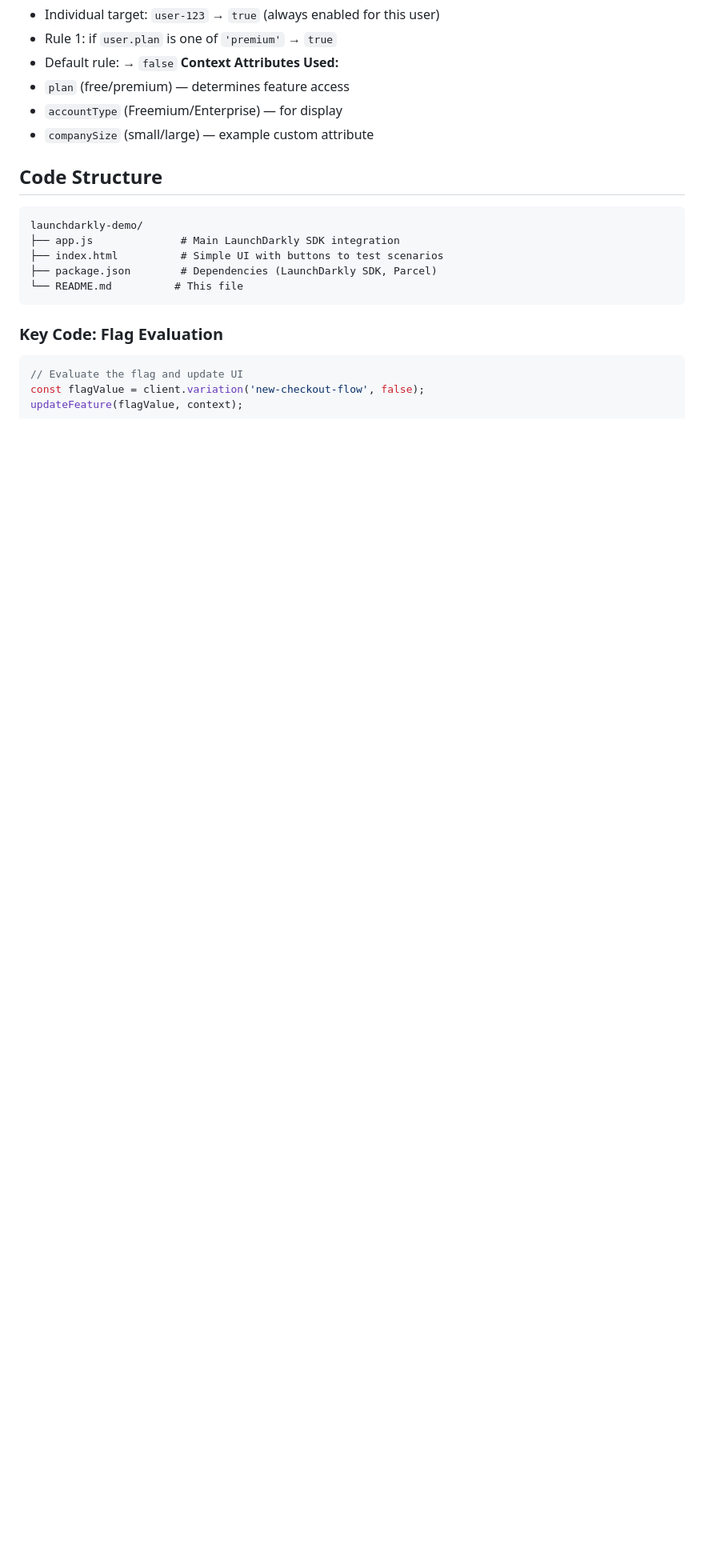
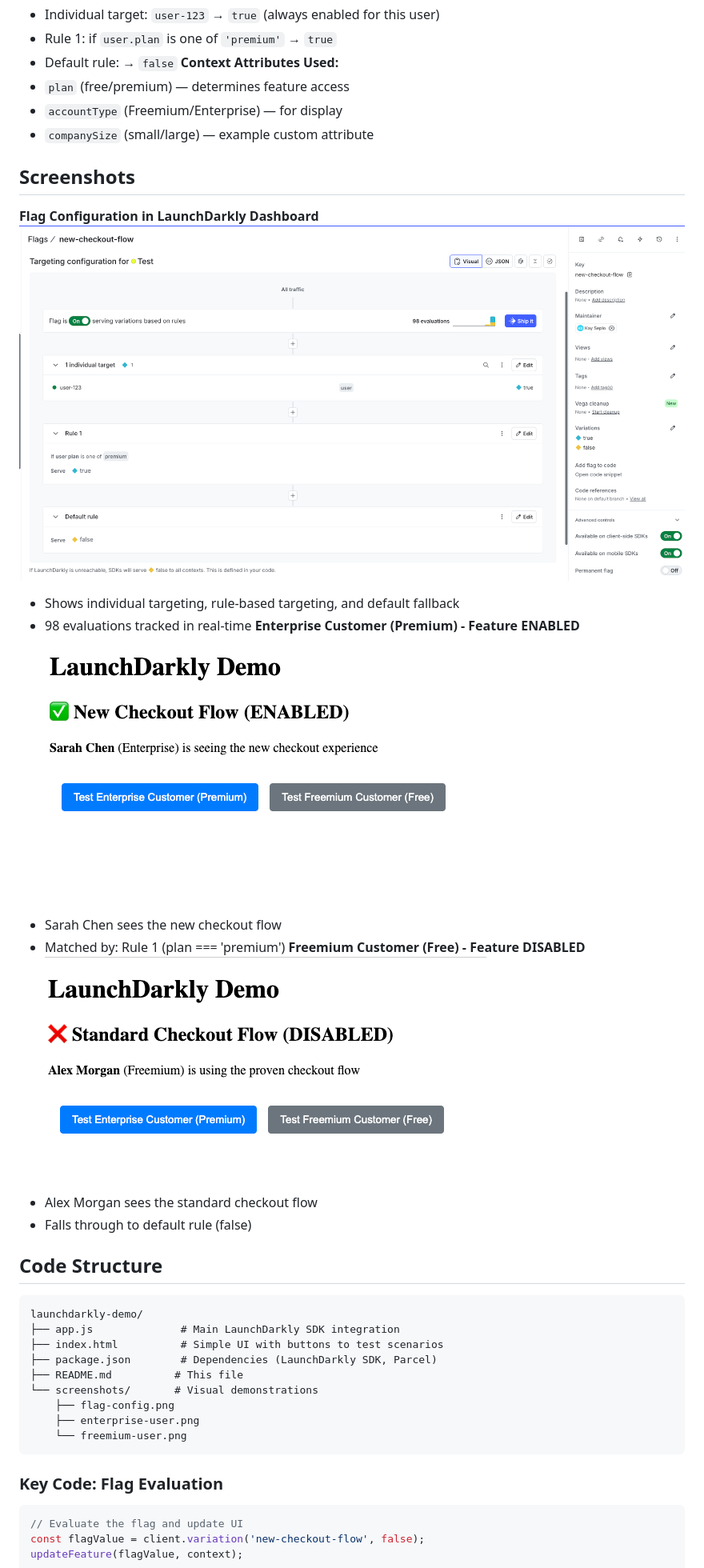
Before and after one commit to kaylaseplo/launchdarkly-demo, a Markdown page: README.md, the part around one of its changes. Shown at 80% size. GitHub-like rendering; blank space fills up the shorter version.

Commit message:
Add screenshots to README

````diff
--- a/README.md
+++ b/README.md
@@ -77,7 +72,20 @@ The `new-checkout-flow` flag is configured in LaunchDarkly with:
 - `plan` (free/premium) — determines feature access
 - `accountType` (Freemium/Enterprise) — for display
 - `companySize` (small/large) — example custom attribute
+## Screenshots
 
+**Flag Configuration in LaunchDarkly Dashboard**
+![Flag Configuration](screenshots/flag-config.png)
+- Shows individual targeting, rule-based targeting, and default fallback
+- 98 evaluations tracked in real-time
+**Enterprise Customer (Premium) - Feature ENABLED**
+![Enterprise User ENABLED](screenshots/enterprise-user.png)
+- Sarah Chen sees the new checkout flow
+- Matched by: Rule 1 (plan === 'premium')
+**Freemium Customer (Free) - Feature DISABLED**
+![Freemium User DISABLED](screenshots/freemium-user.png)
+- Alex Morgan sees the standard checkout flow
+- Falls through to default rule (false)
 ## Code Structure
 
 ```
@@ -85,7 +93,11 @@ launchdarkly-demo/
 ├── app.js              # Main LaunchDarkly SDK integration
 ├── index.html          # Simple UI with buttons to test scenarios
 ├── package.json        # Dependencies (LaunchDarkly SDK, Parcel)
-└── README.md          # This file
+├── README.md          # This file
+└── screenshots/       # Visual demonstrations
+    ├── flag-config.png
+    ├── enterprise-user.png
+    └── freemium-user.png
 ```
 
 ### Key Code: Flag Evaluation
````
Also changed, not shown: other parts of README.md (+1 -9 lines).
